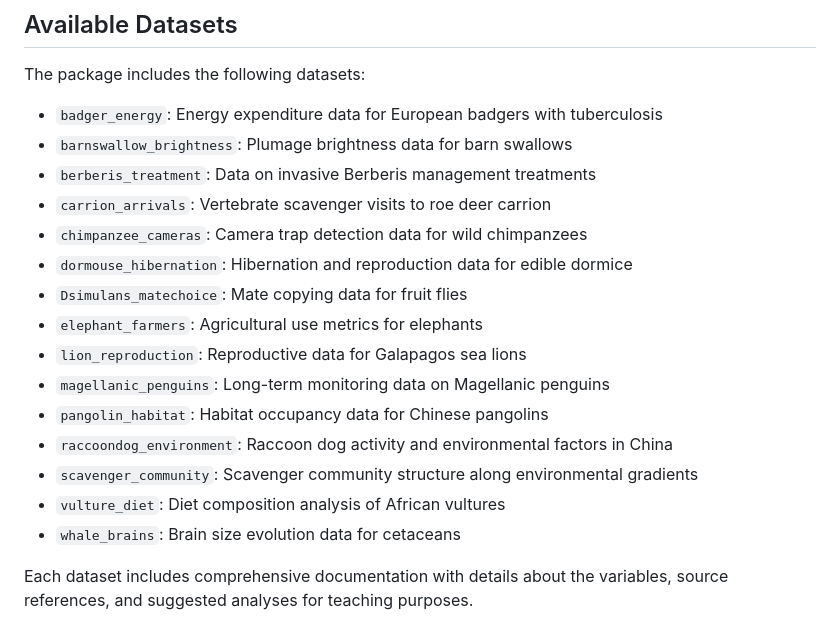
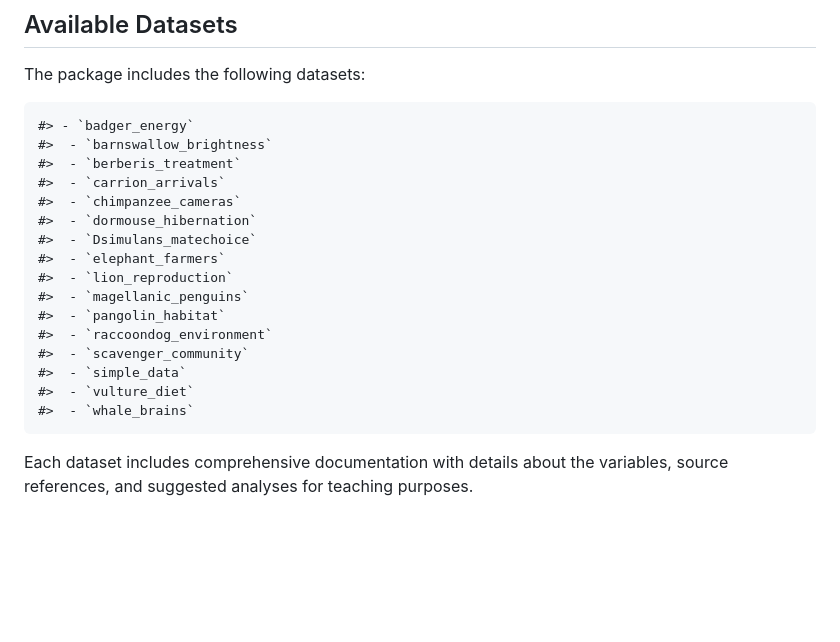
Before and after one commit to weharris/ecoteach, a Markdown page: README.md, the part around the change. Rendered like a GitHub page; blank space fills up the shorter version.

```diff
--- a/README.md
+++ b/README.md
@@ -108,26 +108,22 @@ context to demonstrate boxplots, t-tests, or ANOVA.
 
 The package includes the following datasets:
 
-- `badger_energy`: Energy expenditure data for European badgers with
-  tuberculosis
-- `barnswallow_brightness`: Plumage brightness data for barn swallows
-- `berberis_treatment`: Data on invasive Berberis management treatments
-- `carrion_arrivals`: Vertebrate scavenger visits to roe deer carrion
-- `chimpanzee_cameras`: Camera trap detection data for wild chimpanzees
-- `dormouse_hibernation`: Hibernation and reproduction data for edible
-  dormice
-- `Dsimulans_matechoice`: Mate copying data for fruit flies
-- `elephant_farmers`: Agricultural use metrics for elephants
-- `lion_reproduction`: Reproductive data for Galapagos sea lions
-- `magellanic_penguins`: Long-term monitoring data on Magellanic
-  penguins
-- `pangolin_habitat`: Habitat occupancy data for Chinese pangolins
-- `raccoondog_environment`: Raccoon dog activity and environmental
-  factors in China
-- `scavenger_community`: Scavenger community structure along
-  environmental gradients
-- `vulture_diet`: Diet composition analysis of African vultures
-- `whale_brains`: Brain size evolution data for cetaceans
+    #> - `badger_energy`
+    #>  - `barnswallow_brightness`
+    #>  - `berberis_treatment`
+    #>  - `carrion_arrivals`
+    #>  - `chimpanzee_cameras`
+    #>  - `dormouse_hibernation`
+    #>  - `Dsimulans_matechoice`
+    #>  - `elephant_farmers`
+    #>  - `lion_reproduction`
+    #>  - `magellanic_penguins`
+    #>  - `pangolin_habitat`
+    #>  - `raccoondog_environment`
+    #>  - `scavenger_community`
+    #>  - `simple_data`
+    #>  - `vulture_diet`
+    #>  - `whale_brains`
 
 Each dataset includes comprehensive documentation with details about the
 variables, source references, and suggested analyses for teaching
```
